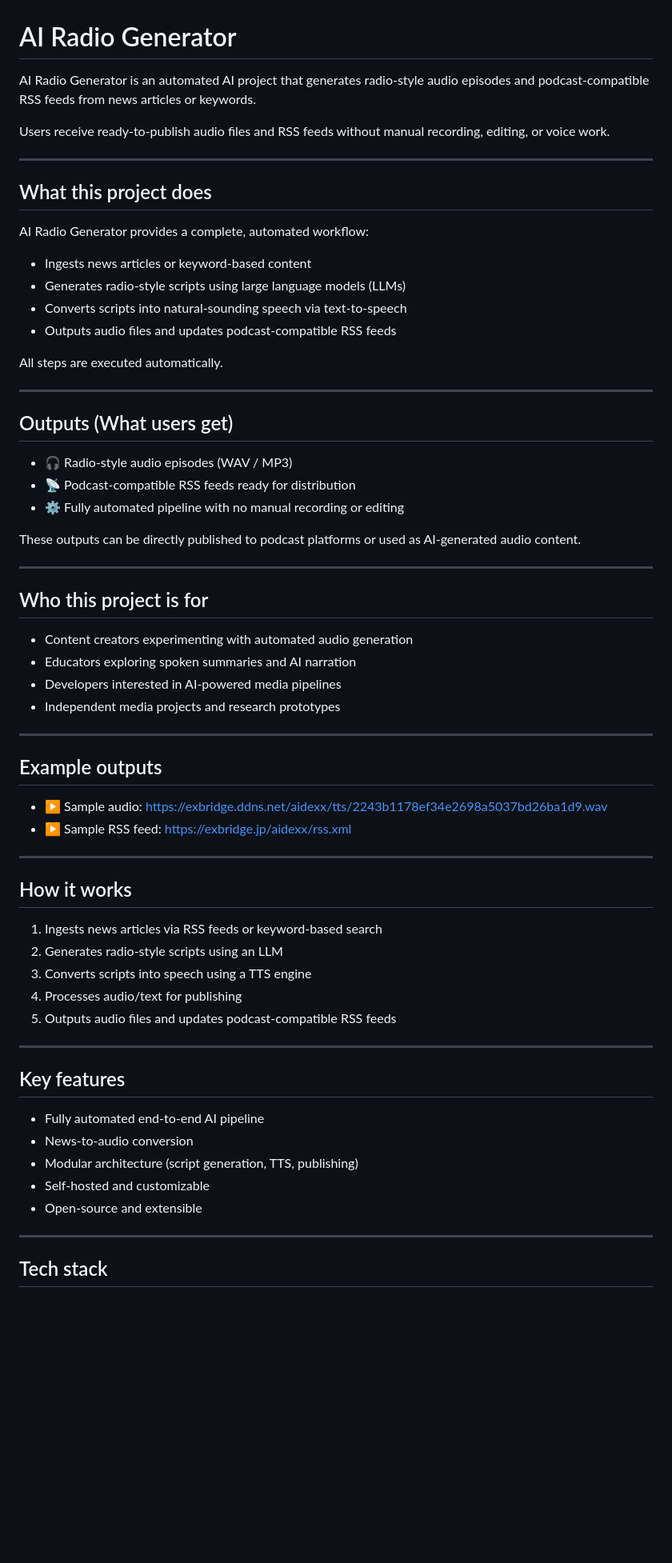
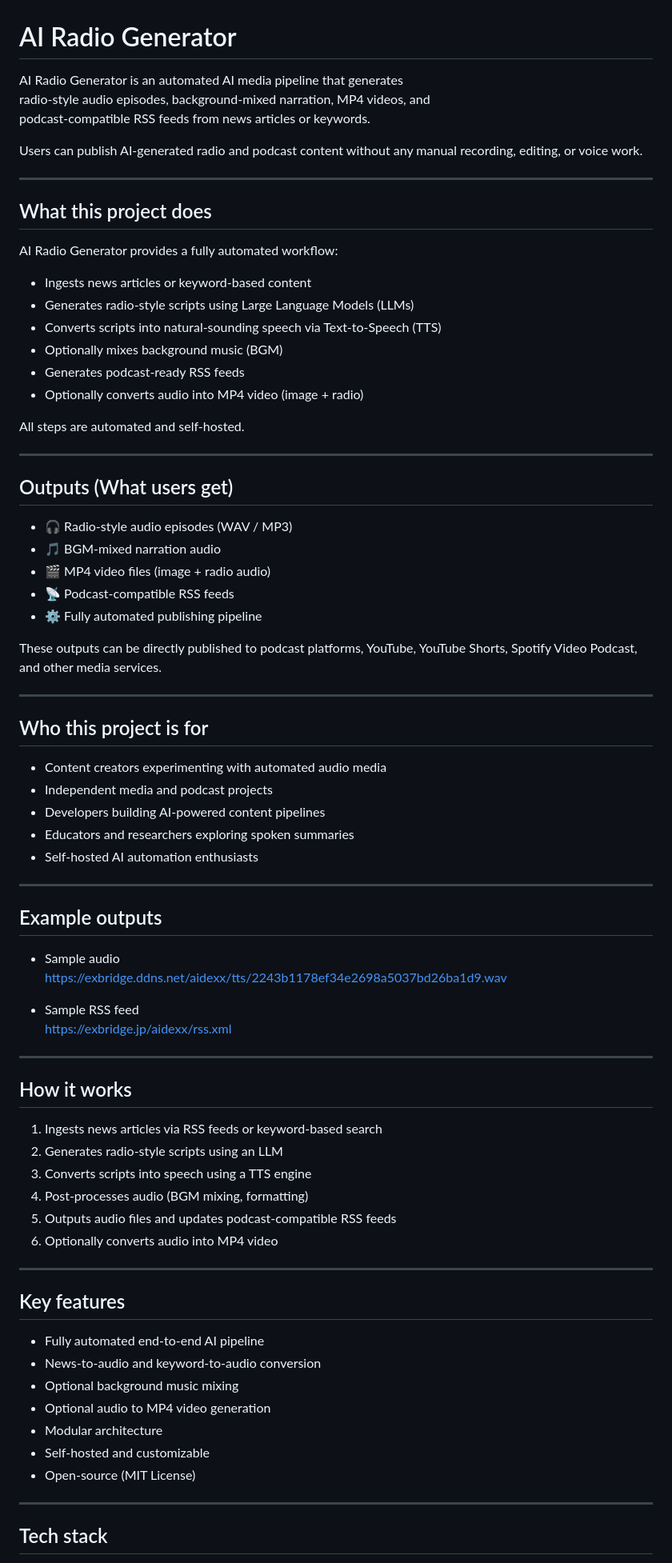
Before and after one commit to katsushi2441/airadio, a Markdown page: README.md, the part around one of its changes. Shown at 80% size. GitHub-like rendering; blank space fills up the shorter version.

```diff
--- a/README.md
+++ b/README.md
@@ -1,51 +1,59 @@
 # AI Radio Generator
 
-AI Radio Generator is an automated AI project that generates
-radio-style audio episodes and podcast-compatible RSS feeds
-from news articles or keywords.
+AI Radio Generator is an automated AI media pipeline that generates
+radio-style audio episodes, background-mixed narration, MP4 videos, and
+podcast-compatible RSS feeds from news articles or keywords.
 
-Users receive ready-to-publish audio files and RSS feeds
-without manual recording, editing, or voice work.
+Users can publish AI-generated radio and podcast content without any manual
+recording, editing, or voice work.
 
 ---
 
 ## What this project does
 
-AI Radio Generator provides a complete, automated workflow:
+AI Radio Generator provides a fully automated workflow:
 
 - Ingests news articles or keyword-based content
-- Generates radio-style scripts using large language models (LLMs)
-- Converts scripts into natural-sounding speech via text-to-speech
-- Outputs audio files and updates podcast-compatible RSS feeds
+- Generates radio-style scripts using Large Language Models (LLMs)
+- Converts scripts into natural-sounding speech via Text-to-Speech (TTS)
+- Optionally mixes background music (BGM)
+- Generates podcast-ready RSS feeds
+- Optionally converts audio into MP4 video (image + radio)
 
-All steps are executed automatically.
+All steps are automated and self-hosted.
 
 ---
 
 ## Outputs (What users get)
 
 - 🎧 Radio-style audio episodes (WAV / MP3)
-- 📡 Podcast-compatible RSS feeds ready for distribution
-- ⚙️ Fully automated pipeline with no manual recording or editing
+- 🎵 BGM-mixed narration audio
+- 🎬 MP4 video files (image + radio audio)
+- 📡 Podcast-compatible RSS feeds
+- ⚙️ Fully automated publishing pipeline
 
-These outputs can be directly published to podcast platforms
-or used as AI-generated audio content.
+These outputs can be directly published to podcast platforms, YouTube,
+YouTube Shorts, Spotify Video Podcast, and other media services.
 
 ---
 
 ## Who this project is for
 
-- Content creators experimenting with automated audio generation
-- Educators exploring spoken summaries and AI narration
-- Developers interested in AI-powered media pipelines
-- Independent media projects and research prototypes
+- Content creators experimenting with automated audio media
+- Independent media and podcast projects
+- Developers building AI-powered content pipelines
+- Educators and researchers exploring spoken summaries
+- Self-hosted AI automation enthusiasts
 
 ---
 
 ## Example outputs
 
-- ▶ Sample audio: https://exbridge.ddns.net/aidexx/tts/2243b1178ef34e2698a5037bd26ba1d9.wav
-- ▶ Sample RSS feed: https://exbridge.jp/aidexx/rss.xml
+- Sample audio
+  https://exbridge.ddns.net/aidexx/tts/2243b1178ef34e2698a5037bd26ba1d9.wav
+
+- Sample RSS feed
+  https://exbridge.jp/aidexx/rss.xml
 
 ---
 
@@ -54,18 +62,21 @@ or used as AI-generated audio content.
 1. Ingests news articles via RSS feeds or keyword-based search
 2. Generates radio-style scripts using an LLM
 3. Converts scripts into speech using a TTS engine
-4. Processes audio/text for publishing
+4. Post-processes audio (BGM mixing, formatting)
 5. Outputs audio files and updates podcast-compatible RSS feeds
+6. Optionally converts audio into MP4 video
 
 ---
 
 ## Key features
 
 - Fully automated end-to-end AI pipeline
-- News-to-audio conversion
-- Modular architecture (script generation, TTS, publishing)
+- News-to-audio and keyword-to-audio conversion
+- Optional background music mixing
+- Optional audio to MP4 video generation
+- Modular architecture
 - Self-hosted and customizable
-- Open-source and extensible
+- Open-source (MIT License)
 
 ---
 
```
Also changed, not shown: other parts of README.md (+78 -107 lines).
